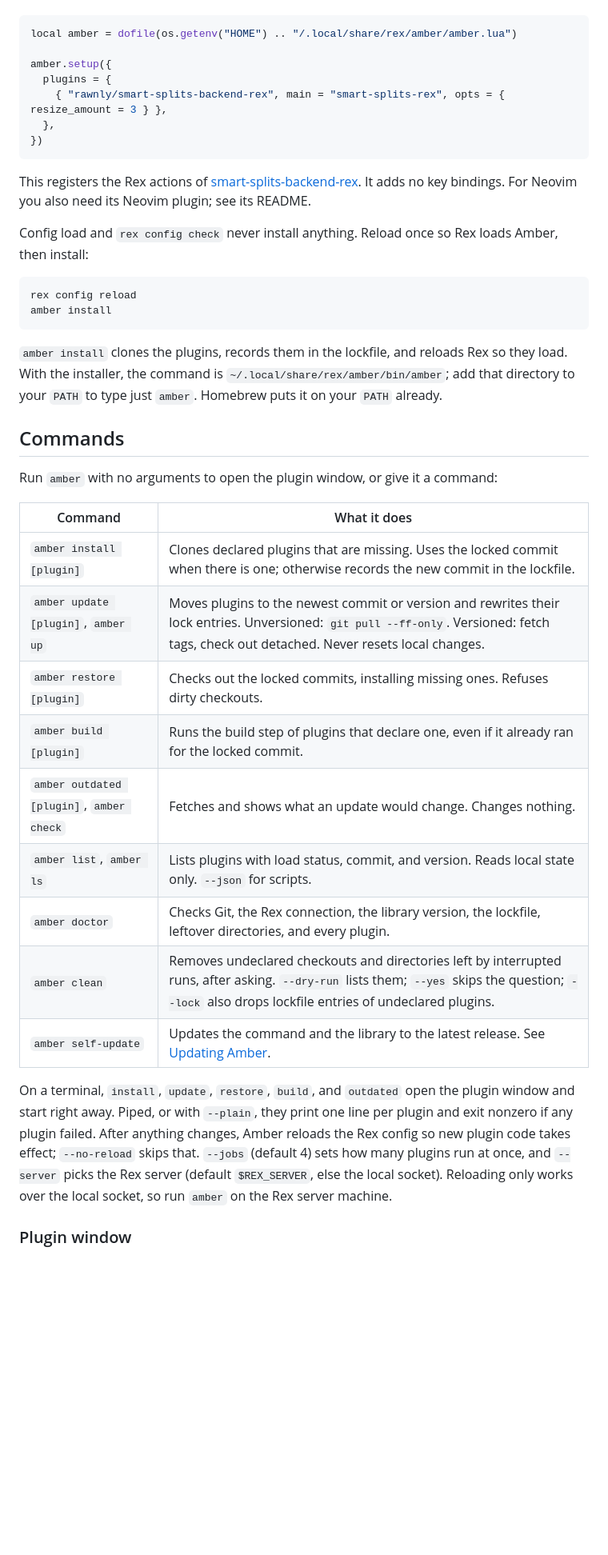
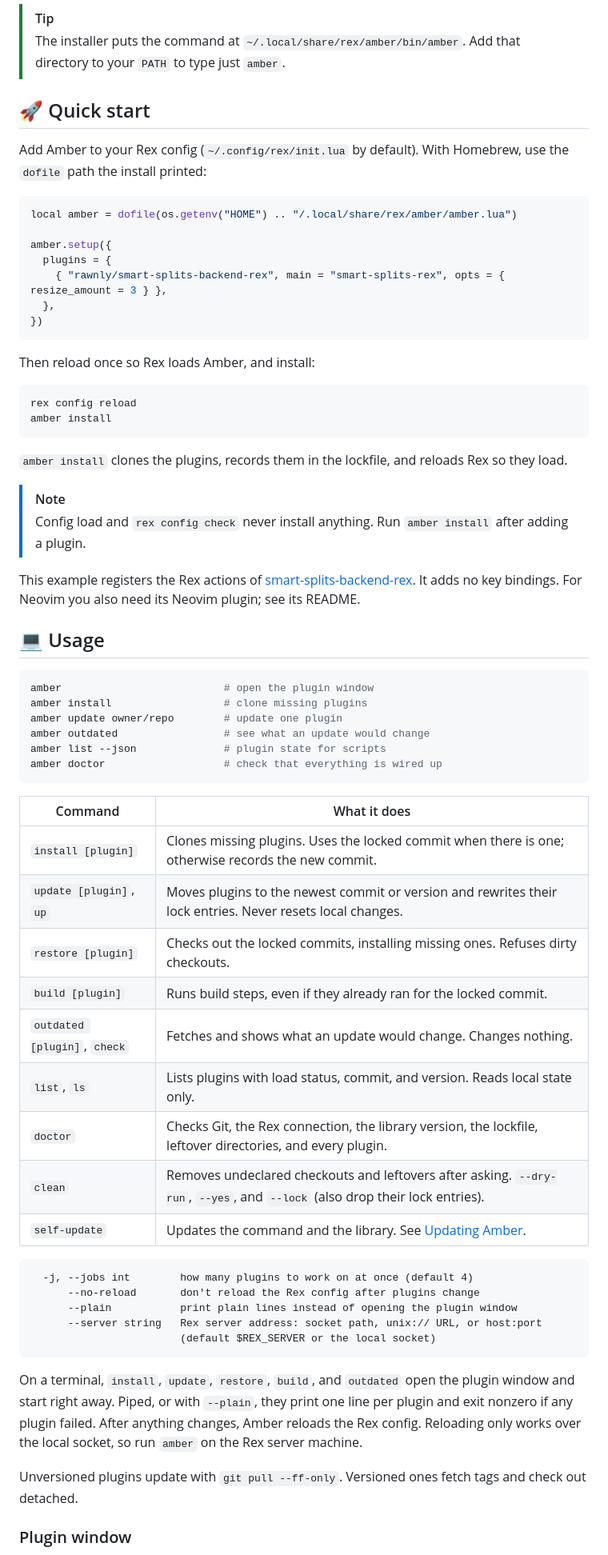
Before and after one commit to rawnly/amber, a Markdown page: README.md, the part around one of its changes. Shown at 80% size. GitHub-like rendering; blank space fills up the shorter version.

````diff
--- a/README.md
+++ b/README.md
@@ -36,3 +81,11 @@ Add to your Rex config (`~/.config/rex/init.lua` by default). With Homebrew, rep
+</details>
+
+> [!TIP]
+> The installer puts the command at `~/.local/share/rex/amber/bin/amber`. Add that directory to your `PATH` to type just `amber`.
+
+## 🚀 Quick start
+
+Add Amber to your Rex config (`~/.config/rex/init.lua` by default). With Homebrew, use the `dofile` path the install printed:
 
 ```lua
 local amber = dofile(os.getenv("HOME") .. "/.local/share/rex/amber/amber.lua")
@@ -44,34 +97,54 @@ amber.setup({
 })
 ```
 
-This registers the Rex actions of [smart-splits-backend-rex](https://github.com/rawnly/smart-splits-backend-rex). It adds no key bindings. For Neovim you also need its Neovim plugin; see its README.
-
-Config load and `rex config check` never install anything. Reload once so Rex loads Amber, then install:
+Then reload once so Rex loads Amber, and install:
 
 ```sh
 rex config reload
 amber install
 ```
 
-`amber install` clones the plugins, records them in the lockfile, and reloads Rex so they load. With the installer, the command is `~/.local/share/rex/amber/bin/amber`; add that directory to your `PATH` to type just `amber`. Homebrew puts it on your `PATH` already.
+`amber install` clones the plugins, records them in the lockfile, and reloads Rex so they load.
 
-## Commands
+> [!NOTE]
+> Config load and `rex config check` never install anything. Run `amber install` after adding a plugin.
 
-Run `amber` with no arguments to open the plugin window, or give it a command:
+This example registers the Rex actions of [smart-splits-backend-rex](https://github.com/rawnly/smart-splits-backend-rex). It adds no key bindings. For Neovim you also need its Neovim plugin; see its README.
+
+## 💻 Usage
+
+```sh
+amber                          # open the plugin window
+amber install                  # clone missing plugins
+amber update owner/repo        # update one plugin
+amber outdated                 # see what an update would change
+amber list --json              # plugin state for scripts
+amber doctor                   # check that everything is wired up
+```
 
 | Command | What it does |
 | --- | --- |
-| `amber install [plugin]` | Clones declared plugins that are missing. Uses the locked commit when there is one; otherwise records the new commit in the lockfile. |
-| `amber update [plugin]`, `amber up` | Moves plugins to the newest commit or version and rewrites their lock entries. Unversioned: `git pull --ff-only`. Versioned: fetch tags, check out detached. Never resets local changes. |
-| `amber restore [plugin]` | Checks out the locked commits, installing missing ones. Refuses dirty checkouts. |
-| `amber build [plugin]` | Runs the build step of plugins that declare one, even if it already ran for the locked commit. |
-| `amber outdated [plugin]`, `amber check` | Fetches and shows what an update would change. Changes nothing. |
-| `amber list`, `amber ls` | Lists plugins with load status, commit, and version. Reads local state only. `--json` for scripts. |
-| `amber doctor` | Checks Git, the Rex connection, the library version, the lockfile, leftover directories, and every plugin. |
-| `amber clean` | Removes undeclared checkouts and directories left by interrupted runs, after asking. `--dry-run` lists them; `--yes` skips the question; `--lock` also drops lockfile entries of undeclared plugins. |
-| `amber self-update` | Updates the command and the library to the latest release. See [Updating Amber](#updating-amber). |
+| `install [plugin]` | Clones missing plugins. Uses the locked commit when there is one; otherwise records the new commit. |
+| `update [plugin]`, `up` | Moves plugins to the newest commit or version and rewrites their lock entries. Never resets local changes. |
+| `restore [plugin]` | Checks out the locked commits, installing missing ones. Refuses dirty checkouts. |
+| `build [plugin]` | Runs build steps, even if they already ran for the locked commit. |
+| `outdated [plugin]`, `check` | Fetches and shows what an update would change. Changes nothing. |
+| `list`, `ls` | Lists plugins with load status, commit, and version. Reads local state only. |
+| `doctor` | Checks Git, the Rex connection, the library version, the lockfile, leftover directories, and every plugin. |
+| `clean` | Removes undeclared checkouts and leftovers after asking. `--dry-run`, `--yes`, and `--lock` (also drop their lock entries). |
+| `self-update` | Updates the command and the library. See [Updating Amber](#-updating-amber). |
 
-On a terminal, `install`, `update`, `restore`, `build`, and `outdated` open the plugin window and start right away. Piped, or with `--plain`, they print one line per plugin and exit nonzero if any plugin failed. After anything changes, Amber reloads the Rex config so new plugin code takes effect; `--no-reload` skips that. `--jobs` (default 4) sets how many plugins run at once, and `--server` picks the Rex server (default `$REX_SERVER`, else the local socket). Reloading only works over the local socket, so run `amber` on the Rex server machine.
+```
+  -j, --jobs int        how many plugins to work on at once (default 4)
+      --no-reload       don't reload the Rex config after plugins change
+      --plain           print plain lines instead of opening the plugin window
+      --server string   Rex server address: socket path, unix:// URL, or host:port
+                        (default $REX_SERVER or the local socket)
+```
+
+On a terminal, `install`, `update`, `restore`, `build`, and `outdated` open the plugin window and start right away. Piped, or with `--plain`, they print one line per plugin and exit nonzero if any plugin failed. After anything changes, Amber reloads the Rex config. Reloading only works over the local socket, so run `amber` on the Rex server machine.
+
+Unversioned plugins update with `git pull --ff-only`. Versioned ones fetch tags and check out detached.
 
 ### Plugin window
 
````
Also changed, not shown: other parts of README.md (+183 -116 lines), CONTRIBUTING.md (added, +34 -0 lines), docs/plugin-authoring.md (+1 -1 lines), assets/plugin-window.png (added), 1 other file.
